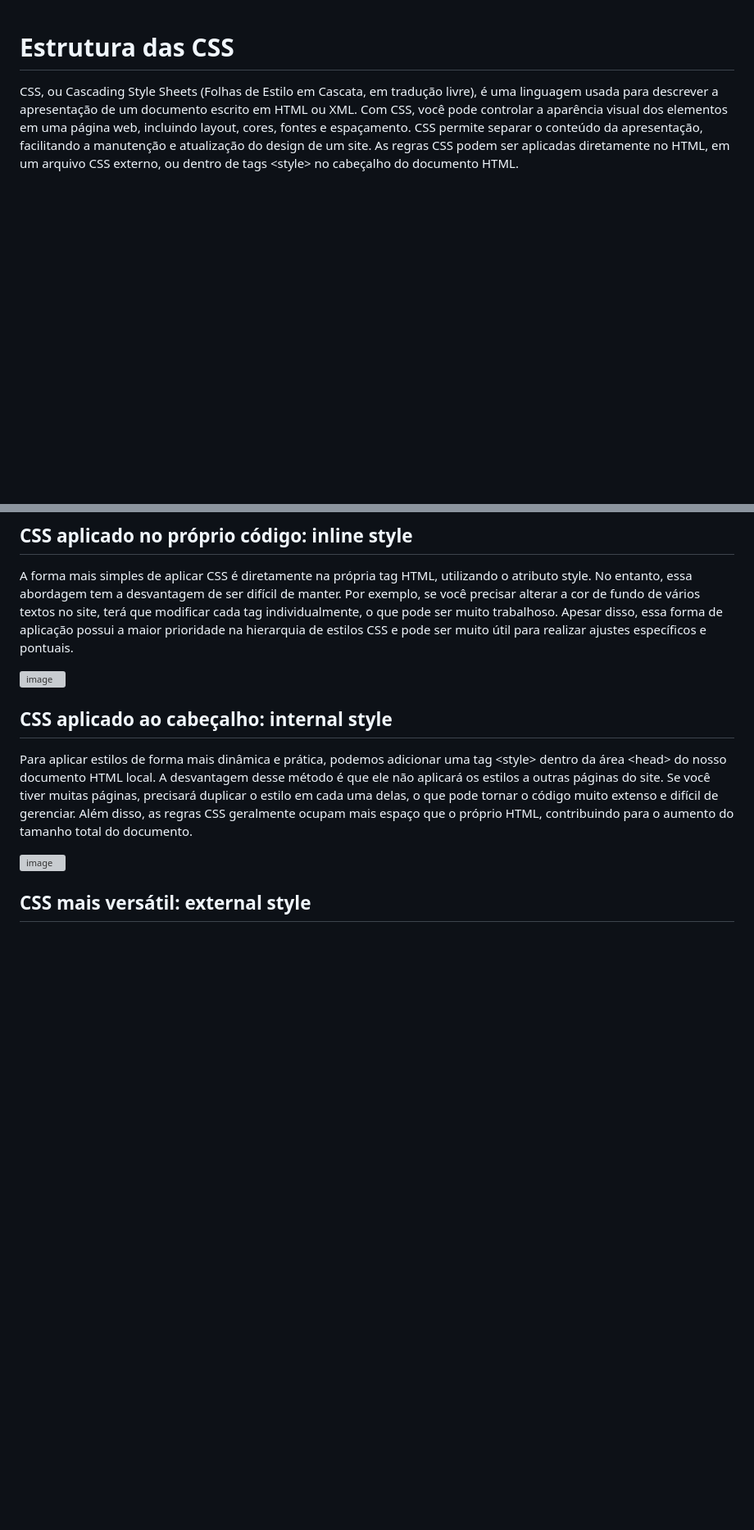
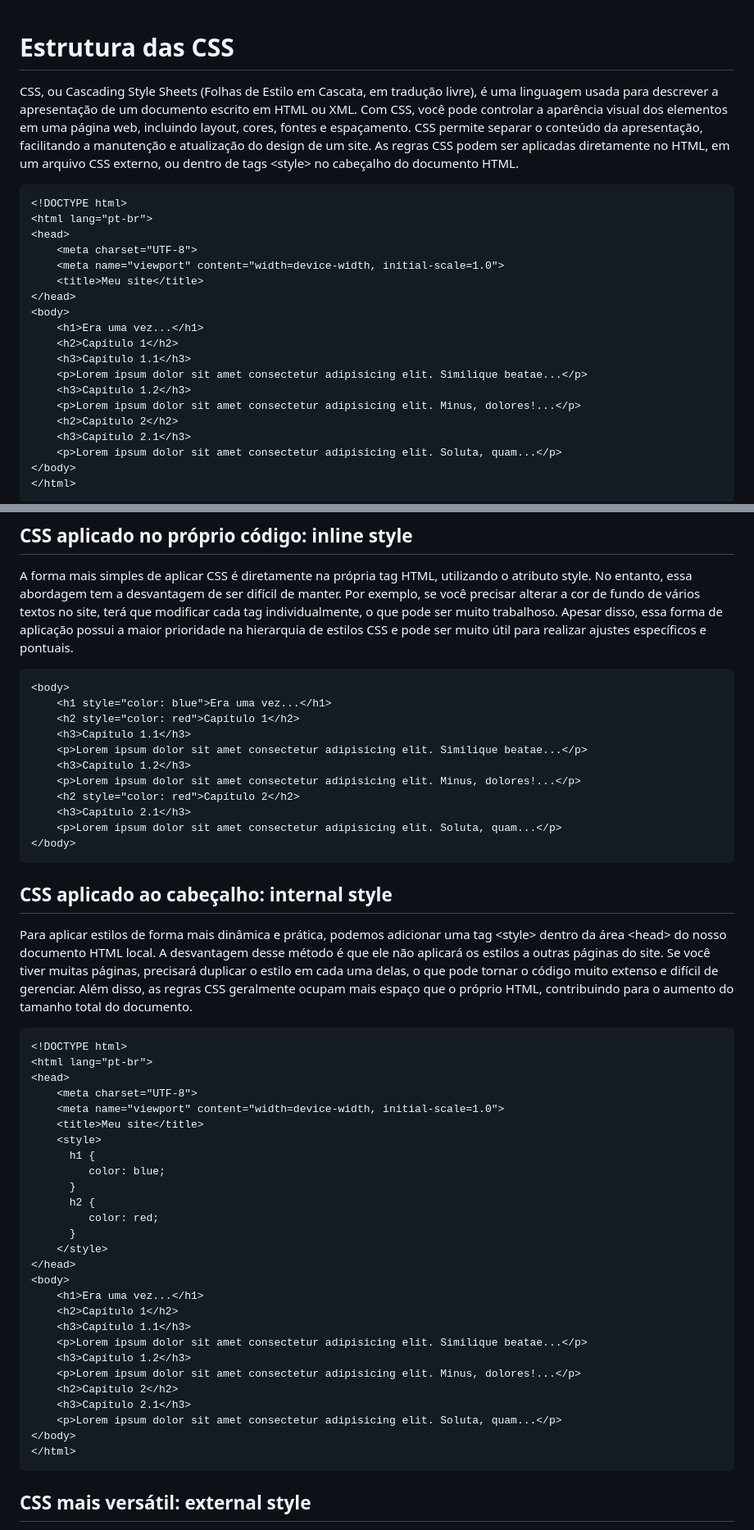
Before and after one commit to ReisLeonardo/html-css, a Markdown page: css.md, 2 parts joined by grey strips. Shown: that part at 82% size. Rendered like a GitHub page; blank space fills up the shorter version; grey boxes are pictures that could not be loaded.

````diff
--- a/css.md
+++ b/css.md
@@ -1,4 +1,26 @@
 # Estrutura das CSS
 CSS, ou Cascading Style Sheets (Folhas de Estilo em Cascata, em tradução livre), é uma linguagem usada para descrever a apresentação de um documento escrito em HTML ou XML. Com CSS, você pode controlar a aparência visual dos elementos em uma página web, incluindo layout, cores, fontes e espaçamento. CSS permite separar o conteúdo da apresentação, facilitando a manutenção e atualização do design de um site. As regras CSS podem ser aplicadas diretamente no HTML, em um arquivo CSS externo, ou dentro de tags &lt;style&gt; no cabeçalho do documento HTML.
 
+``` html
+<!DOCTYPE html>
+<html lang="pt-br">
+<head>
+    <meta charset="UTF-8">
+    <meta name="viewport" content="width=device-width, initial-scale=1.0">
+    <title>Meu site</title>
+</head>
+<body>
+    <h1>Era uma vez...</h1>
+    <h2>Capítulo 1</h2>
+    <h3>Capítulo 1.1</h3>
+    <p>Lorem ipsum dolor sit amet consectetur adipisicing elit. Similique beatae...</p>
+    <h3>Capítulo 1.2</h3>
+    <p>Lorem ipsum dolor sit amet consectetur adipisicing elit. Minus, dolores!...</p>
+    <h2>Capítulo 2</h2>
+    <h3>Capítulo 2.1</h3>
+    <p>Lorem ipsum dolor sit amet consectetur adipisicing elit. Soluta, quam...</p>
+</body>
+</html>
+```
+
 ![image](https://github.com/ReisLeonardo/html-css-js/assets/89877899/5e0ac22c-19f4-4f84-93fb-8d0b10d1c78a)
@@ -12,12 +32,52 @@ CSS, ou Cascading Style Sheets (Folhas de Estilo em Cascata, em tradução livre
 ## CSS aplicado no próprio código: inline style
 A forma mais simples de aplicar CSS é diretamente na própria tag HTML, utilizando o atributo style. No entanto, essa abordagem tem a desvantagem de ser difícil de manter. Por exemplo, se você precisar alterar a cor de fundo de vários textos no site, terá que modificar cada tag individualmente, o que pode ser muito trabalhoso. Apesar disso, essa forma de aplicação possui a maior prioridade na hierarquia de estilos CSS e pode ser muito útil para realizar ajustes específicos e pontuais.
 
-![image](https://github.com/ReisLeonardo/html-css-js/assets/89877899/8e712d8c-c37f-428b-82ca-ae4bb2e18b98)
+``` html
+<body>
+    <h1 style="color: blue">Era uma vez...</h1>
+    <h2 style="color: red">Capítulo 1</h2>
+    <h3>Capítulo 1.1</h3>
+    <p>Lorem ipsum dolor sit amet consectetur adipisicing elit. Similique beatae...</p>
+    <h3>Capítulo 1.2</h3>
+    <p>Lorem ipsum dolor sit amet consectetur adipisicing elit. Minus, dolores!...</p>
+    <h2 style="color: red">Capítulo 2</h2>
+    <h3>Capítulo 2.1</h3>
+    <p>Lorem ipsum dolor sit amet consectetur adipisicing elit. Soluta, quam...</p>
+</body>
+```
 
 ## CSS aplicado ao cabeçalho: internal style
 Para aplicar estilos de forma mais dinâmica e prática, podemos adicionar uma tag &lt;style&gt; dentro da área &lt;head&gt; do nosso documento HTML local. A desvantagem desse método é que ele não aplicará os estilos a outras páginas do site. Se você tiver muitas páginas, precisará duplicar o estilo em cada uma delas, o que pode tornar o código muito extenso e difícil de gerenciar. Além disso, as regras CSS geralmente ocupam mais espaço que o próprio HTML, contribuindo para o aumento do tamanho total do documento.
 
-![image](https://github.com/ReisLeonardo/html-css-js/assets/89877899/f074a89e-6858-439b-a433-305be2fbee23)
+``` html
+<!DOCTYPE html>
+<html lang="pt-br">
+<head>
+    <meta charset="UTF-8">
+    <meta name="viewport" content="width=device-width, initial-scale=1.0">
+    <title>Meu site</title>
+    <style>
+      h1 {
+         color: blue;
+      }
+      h2 {
+         color: red;
+      }
+    </style>
+</head>
+<body>
+    <h1>Era uma vez...</h1>
+    <h2>Capítulo 1</h2>
+    <h3>Capítulo 1.1</h3>
+    <p>Lorem ipsum dolor sit amet consectetur adipisicing elit. Similique beatae...</p>
+    <h3>Capítulo 1.2</h3>
+    <p>Lorem ipsum dolor sit amet consectetur adipisicing elit. Minus, dolores!...</p>
+    <h2>Capítulo 2</h2>
+    <h3>Capítulo 2.1</h3>
+    <p>Lorem ipsum dolor sit amet consectetur adipisicing elit. Soluta, quam...</p>
+</body>
+</html>
+```
 
 ## CSS mais versátil: external style
 Manter as folhas de estilo fora do código HTML proporciona uma maior organização e permite que os estilos sejam reutilizados de maneira mais eficiente em outras páginas do site. Para isso, utilizamos a tag &lt;link&gt;, especialmente configurada para trabalhar com arquivos de estilo externos. De preferência, coloque essa tag logo abaixo da tag &lt;title&gt; dentro da área <head> do documento.
````
Also changed, not shown: other parts of css.md (+231 -22 lines).
